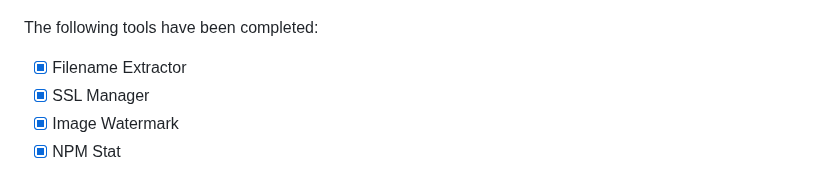
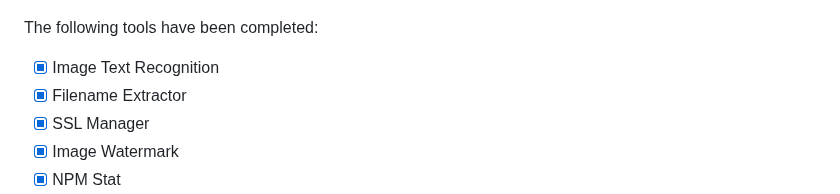
Before and after one commit to jaywcjlove/DevHub, a Markdown page: README.md, the part around the change. GitHub-like rendering.

```diff
--- a/README.md
+++ b/README.md
@@ -32,6 +32,7 @@ I am actively developing it with a bold goal in mind: to release updates weekly.
 
 The following tools have been completed:
 
+- [x] Image Text Recognition
 - [x] Filename Extractor
 - [x] SSL Manager
 - [x] Image Watermark
```
Also changed, not shown: README.ja.md (+1 -0 lines), README.zh.md (+1 -0 lines).
